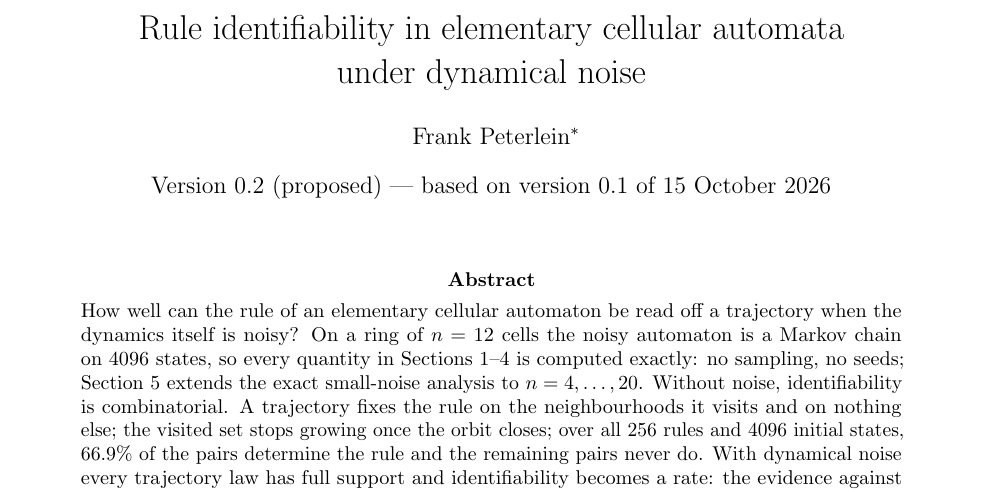
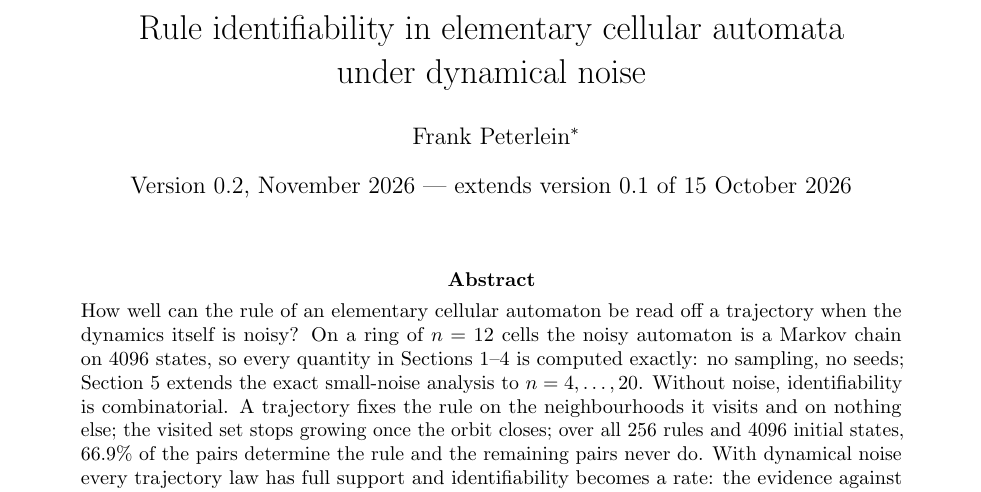
Before and after one commit to frnkptrln/eca-noise-identifiability, a LaTeX paper (note/note_v0.2.tex): part of page 1 of 12, cut so that both start at the same text. Compiled offline with pdfLaTeX.

Commit message:
Prepare the v0.2 release: version metadata, README, version line of the note
Zenodo and citation metadata at version 0.2 with the v0.2 description; README points to note/note_v0.2.pdf, cites v0.2 and shows the concept DOI badge; the note's version line no longer says proposed (PDF rebuilt, diff regenerated). The v0.2 version DOI is added after the release.

```diff
--- a/note/note_v0.2.tex
+++ b/note/note_v0.2.tex
@@ -23,7 +23,7 @@
 
 \title{Rule identifiability in elementary cellular automata\\under dynamical noise}
 \author{Frank Peterlein\thanks{Independent researcher, Berlin. ORCID \href{https://orcid.org/0009-0002-1886-1303}{0009-0002-1886-1303}. Contact: \texttt{frnkptrln} on GitHub. See the statement on the use of AI at the end of the note.}}
-\date{Version 0.2 (proposed) --- based on version 0.1 of 15 October 2026}
+\date{Version 0.2, November 2026 --- extends version 0.1 of 15 October 2026}
 
 \begin{document}
 \maketitle
```
Also changed, not shown: code/fw/make_report.py (+1 -1 lines), README.md, note/note_v0.2.pdf, 4 other files.
